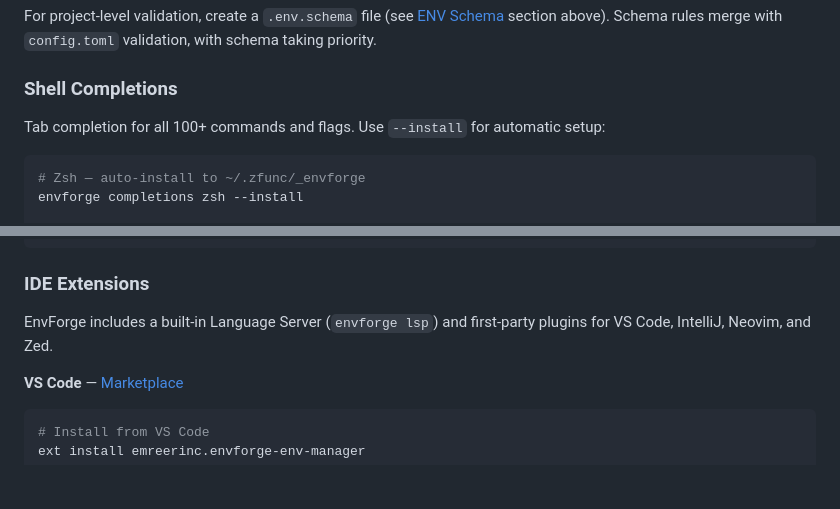
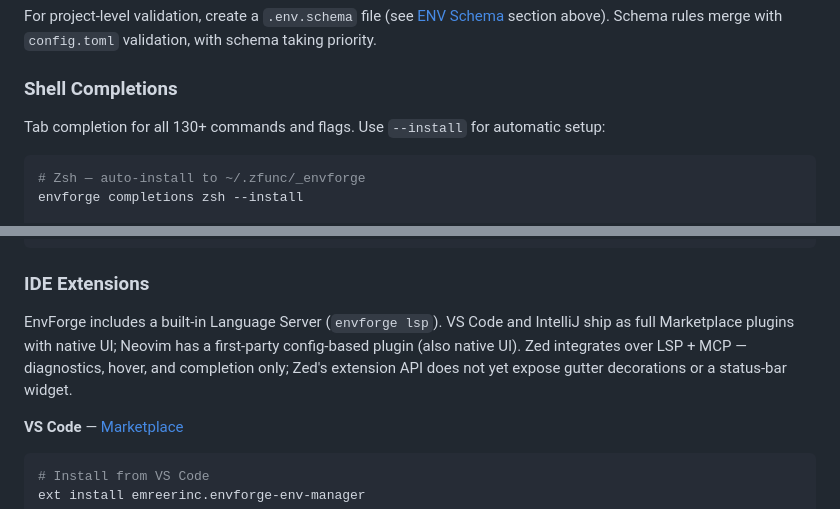
Before and after one commit to EmreErinc/envforge, a Markdown page: README.md, 2 parts joined by grey strips. GitHub-like rendering; blank space fills up the shorter version.

````diff
--- a/README.md
+++ b/README.md
@@ -1474,7 +1474,7 @@ For project-level validation, create a `.env.schema` file (see [ENV Schema](#env
 
 ### Shell Completions
 
-Tab completion for all 100+ commands and flags. Use `--install` for automatic setup:
+Tab completion for all 130+ commands and flags. Use `--install` for automatic setup:
 
 ```bash
 # Zsh — auto-install to ~/.zfunc/_envforge
@@ -1561,7 +1561,7 @@ envforge man fenc
 
 ### IDE Extensions
 
-EnvForge includes a built-in Language Server (`envforge lsp`) and first-party plugins for VS Code, IntelliJ, Neovim, and Zed.
+EnvForge includes a built-in Language Server (`envforge lsp`). VS Code and IntelliJ ship as full Marketplace plugins with native UI; Neovim has a first-party config-based plugin (also native UI). Zed integrates over LSP + MCP — diagnostics, hover, and completion only; Zed's extension API does not yet expose gutter decorations or a status-bar widget.
 
 **VS Code** — [Marketplace](https://marketplace.visualstudio.com/items?itemName=emreerinc.envforge-env-manager)
 
````
Also changed, not shown: other parts of README.md (+3 -3 lines), CLAUDE.md (+2 -2 lines).
